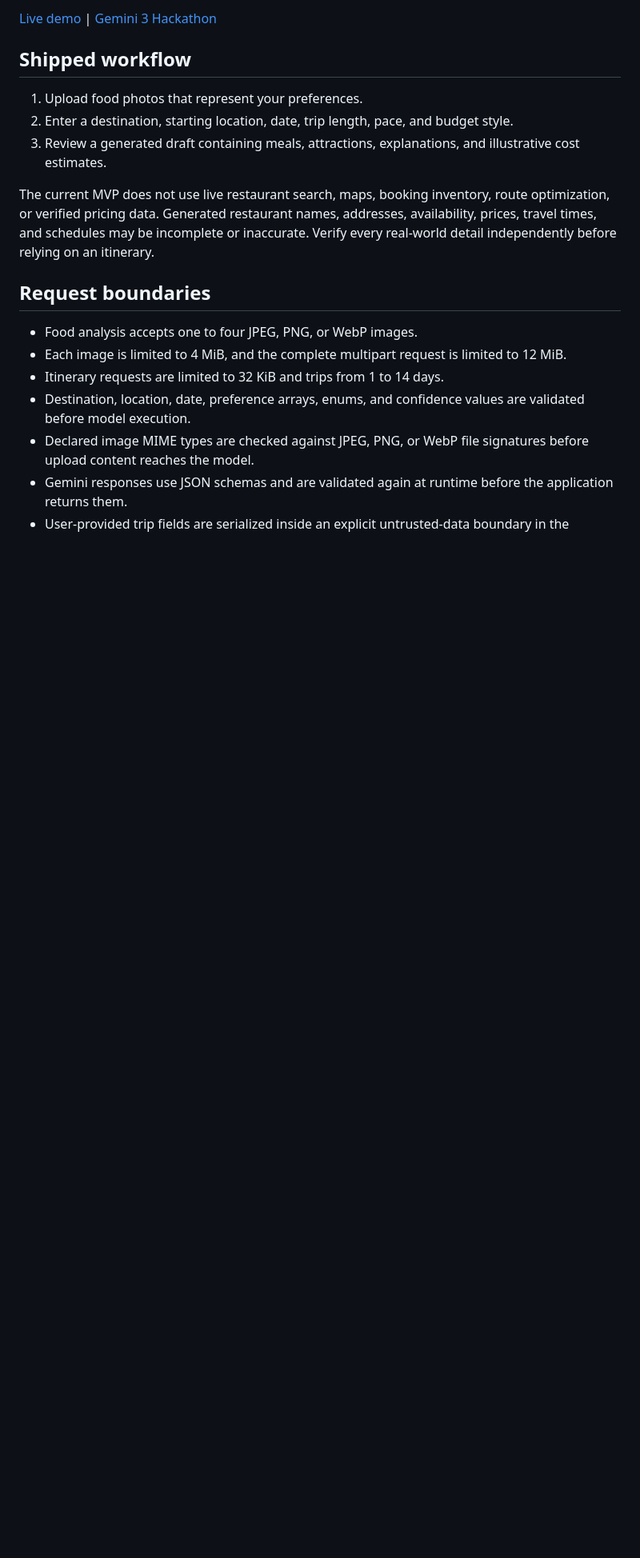
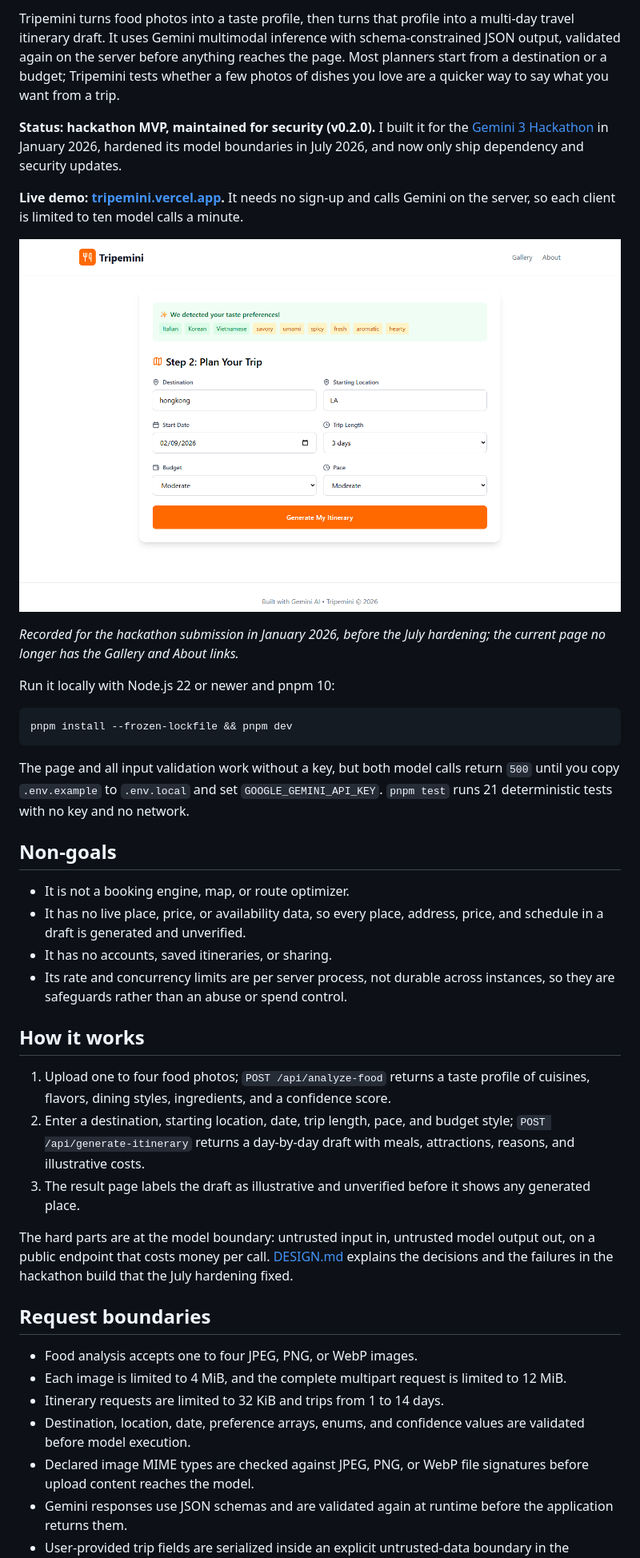
Before and after one commit to hskl18/Tripemini, a Markdown page: README.md, the part around one of its changes. Shown at 80% size. GitHub-like rendering; pictures changed too: docs/media/hackathon-taste-profile.png (added); blank space fills up the shorter version.

````diff
--- a/README.md
+++ b/README.md
@@ -5,15 +4,42 @@ It demonstrates a bounded multimodal workflow rather than a booking engine, rout
 
-[Live demo](https://tripemini.vercel.app) | [Gemini 3 Hackathon](https://gemini3.devpost.com/)
+Tripemini turns food photos into a taste profile, then turns that profile into a multi-day travel itinerary draft.
+It uses Gemini multimodal inference with schema-constrained JSON output, validated again on the server before anything reaches the page.
+Most planners start from a destination or a budget; Tripemini tests whether a few photos of dishes you love are a quicker way to say what you want from a trip.
 
-## Shipped workflow
+**Status: hackathon MVP, maintained for security (v0.2.0).**
+I built it for the [Gemini 3 Hackathon](https://gemini3.devpost.com/) in January 2026, hardened its model boundaries in July 2026, and now only ship dependency and security updates.
 
-1. Upload food photos that represent your preferences.
-2. Enter a destination, starting location, date, trip length, pace, and budget style.
-3. Review a generated draft containing meals, attractions, explanations, and illustrative cost estimates.
+**Live demo: [tripemini.vercel.app](https://tripemini.vercel.app).**
+It needs no sign-up and calls Gemini on the server, so each client is limited to ten model calls a minute.
 
-The current MVP does not use live restaurant search, maps, booking inventory, route optimization, or verified pricing data.
-Generated restaurant names, addresses, availability, prices, travel times, and schedules may be incomplete or inaccurate.
-Verify every real-world detail independently before relying on an itinerary.
+![Step 2 of the hackathon build: the taste profile Gemini inferred from three food photos, above the trip form](docs/media/hackathon-taste-profile.png)
+
+*Recorded for the hackathon submission in January 2026, before the July hardening; the current page no longer has the Gallery and About links.*
+
+Run it locally with Node.js 22 or newer and pnpm 10:
+
+```bash
+pnpm install --frozen-lockfile && pnpm dev
+```
+
+The page and all input validation work without a key, but both model calls return `500` until you copy `.env.example` to `.env.local` and set `GOOGLE_GEMINI_API_KEY`.
+`pnpm test` runs 21 deterministic tests with no key and no network.
+
+## Non-goals
+
+- It is not a booking engine, map, or route optimizer.
+- It has no live place, price, or availability data, so every place, address, price, and schedule in a draft is generated and unverified.
+- It has no accounts, saved itineraries, or sharing.
+- Its rate and concurrency limits are per server process, not durable across instances, so they are safeguards rather than an abuse or spend control.
+
+## How it works
+
+1. Upload one to four food photos; `POST /api/analyze-food` returns a taste profile of cuisines, flavors, dining styles, ingredients, and a confidence score.
+2. Enter a destination, starting location, date, trip length, pace, and budget style; `POST /api/generate-itinerary` returns a day-by-day draft with meals, attractions, reasons, and illustrative costs.
+3. The result page labels the draft as illustrative and unverified before it shows any generated place.
+
+The hard parts are at the model boundary: untrusted input in, untrusted model output out, on a public endpoint that costs money per call.
+[DESIGN.md](DESIGN.md) explains the decisions and the failures in the hackathon build that the July hardening fixed.
 
 ## Request boundaries
 
````
Also changed, not shown: other parts of README.md (+17 -20 lines), DESIGN.md (added, +111 -0 lines), SECURITY.md (added, +45 -0 lines), docs/media/hackathon-itinerary.png (added), 1 other file.
